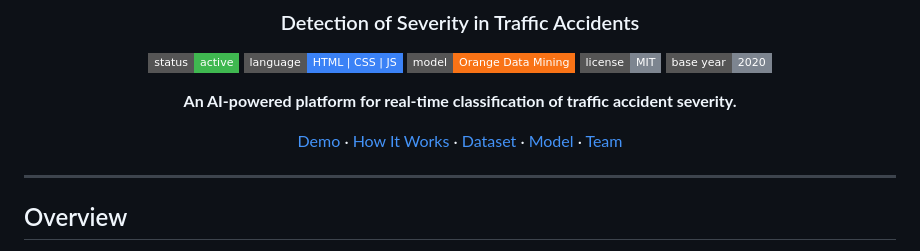
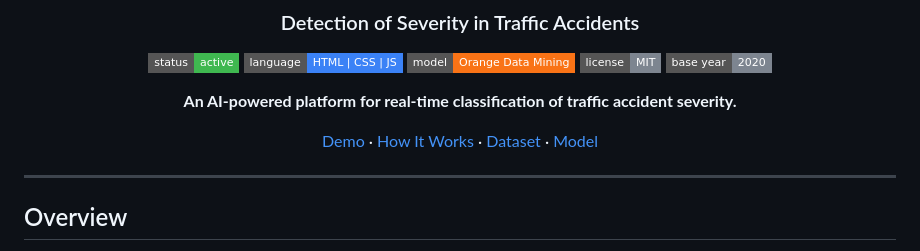
Before and after one commit to devmariagabriela/Register-an-incident, a Markdown page: README.md, the part around the change. Drawn GitHub-style; badges without logos.

```diff
--- a/README.md
+++ b/README.md
@@ -11,7 +11,7 @@
 
 **An AI-powered platform for real-time classification of traffic accident severity.**
 
-[Demo](#demo) · [How It Works](#how-it-works) · [Dataset](#dataset) · [Model](#model) · [Team](#team)
+[Demo](#demo) · [How It Works](#how-it-works) · [Dataset](#dataset) · [Model](#model)
 
 ---
 
```
